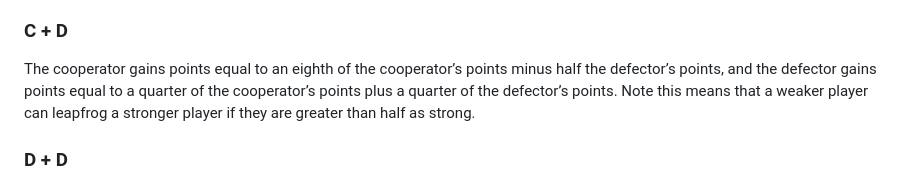
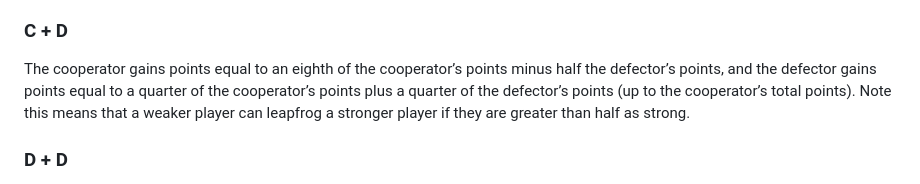
Before and after one commit to josephius/power, a Markdown page: README.md, the part around the change. Drawn GitHub-style.

```diff
--- a/README.md
+++ b/README.md
@@ -26,7 +26,7 @@ Players each gain points equal to an eighth of the player’s points plus a quar
 
 ### C + D
 
-The cooperator gains points equal to an eighth of the cooperator’s points minus half the defector’s points, and the defector gains points equal to a quarter of the cooperator’s points plus a quarter of the defector’s points. Note this means that a weaker player can leapfrog a stronger player if they are greater than half as strong.
+The cooperator gains points equal to an eighth of the cooperator’s points minus half the defector’s points, and the defector gains points equal to a quarter of the cooperator’s points plus a quarter of the defector’s points (up to the cooperator’s total points). Note this means that a weaker player can leapfrog a stronger player if they are greater than half as strong.
 
 ### D + D
 
```
